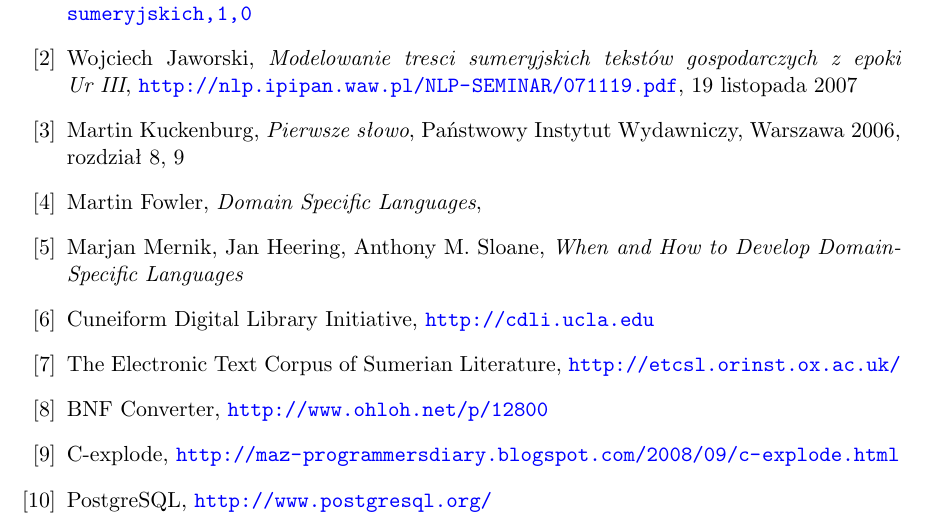
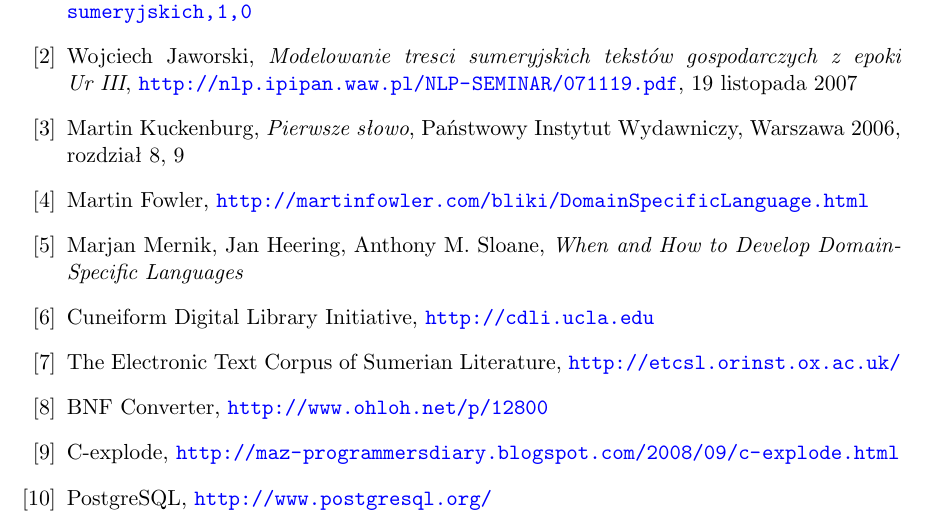
Before and after one commit to sumlib/main, a LaTeX thesis (doc/praca/sumer.tex): part of page 53 of 55, cut so that both start at the same text. Compiled offline with pdfLaTeX.

Commit message:
zamiast książki strona w necie

```diff
--- a/doc/praca/sumer.tex
+++ b/doc/praca/sumer.tex
@@ -172,7 +172,7 @@
 \bibitem{jaworski} Wojciech Jaworski, \textit{Modelowanie tresci sumeryjskich tekstów gospodarczych z epoki Ur~III},
 \url{http://nlp.ipipan.waw.pl/NLP-SEMINAR/071119.pdf}, 19 listopada 2007
 \bibitem{kuckenburg} Martin Kuckenburg, \textit{Pierwsze słowo}, Państwowy Instytut Wydawniczy, Warszawa 2006, rozdział 8, 9
-\bibitem{fowler} Martin Fowler, \textit{Domain Specific Languages}, % TODO: sprawdzić która strona itp.
+\bibitem{fowler} Martin Fowler, \url{http://martinfowler.com/bliki/DomainSpecificLanguage.html}
 %DSL - the good, the bad and the ugly
 \bibitem{mernik} Marjan Mernik, Jan Heering, Anthony M. Sloane, \textit{When and How to Develop Domain-Specific Languages}
 \bibitem{cdli} Cuneiform Digital Library Initiative, \url{http://cdli.ucla.edu}
```
